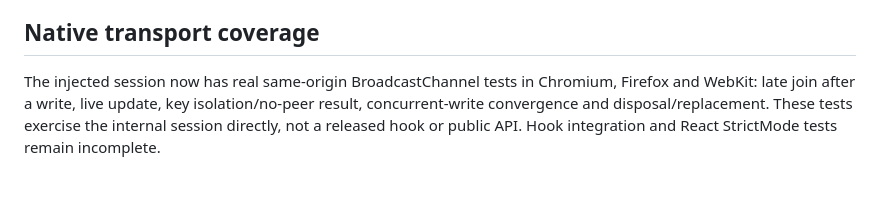
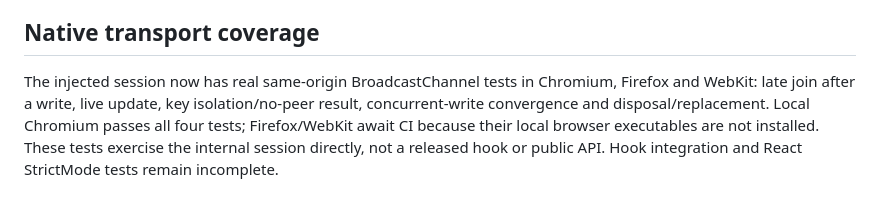
Before and after one commit to IdanShalem/react-broadcast-sync, a Markdown page: docs/design/synced-state.md, the part around the change. Drawn GitHub-style.

Commit message:
docs: distinguish local browser results from pending CI

```diff
--- a/docs/design/synced-state.md
+++ b/docs/design/synced-state.md
@@ -64,4 +64,4 @@ Next: hook integration, namespace/channel naming, unsupported-browser handling,
 
 ## Native transport coverage
 
-The injected session now has real same-origin BroadcastChannel tests in Chromium, Firefox and WebKit: late join after a write, live update, key isolation/no-peer result, concurrent-write convergence and disposal/replacement. These tests exercise the internal session directly, not a released hook or public API. Hook integration and React StrictMode tests remain incomplete.
+The injected session now has real same-origin BroadcastChannel tests in Chromium, Firefox and WebKit: late join after a write, live update, key isolation/no-peer result, concurrent-write convergence and disposal/replacement. Local Chromium passes all four tests; Firefox/WebKit await CI because their local browser executables are not installed. These tests exercise the internal session directly, not a released hook or public API. Hook integration and React StrictMode tests remain incomplete.
```
